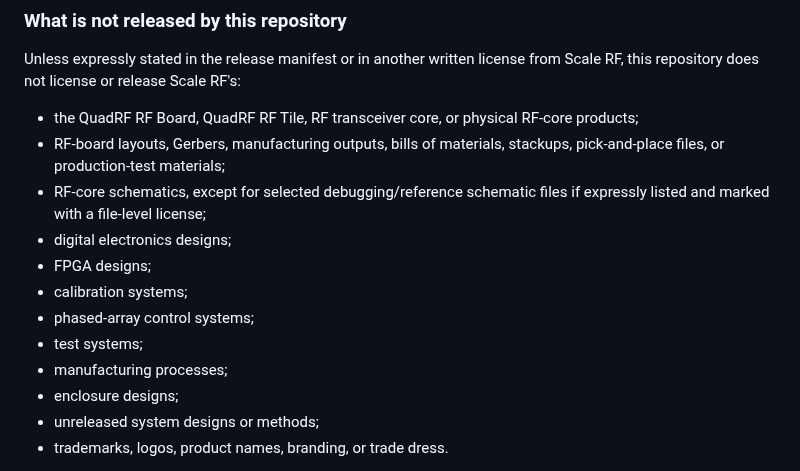
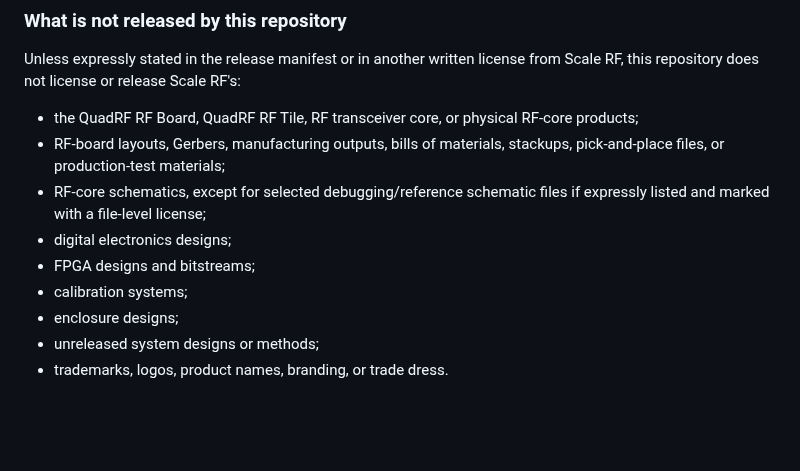
Before and after one commit to open-space-sdr/main, a Markdown page: README.md, the part around the change. GitHub-like rendering; blank space fills up the shorter version.

```diff
--- a/README.md
+++ b/README.md
@@ -95,11 +95,8 @@ Unless expressly stated in the release manifest or in another written license fr
 - RF-board layouts, Gerbers, manufacturing outputs, bills of materials, stackups, pick-and-place files, or production-test materials;
 - RF-core schematics, except for selected debugging/reference schematic files if expressly listed and marked with a file-level license;
 - digital electronics designs;
-- FPGA designs;
+- FPGA designs and bitstreams;
 - calibration systems;
-- phased-array control systems;
-- test systems;
-- manufacturing processes;
 - enclosure designs;
 - unreleased system designs or methods;
 - trademarks, logos, product names, branding, or trade dress.
```
